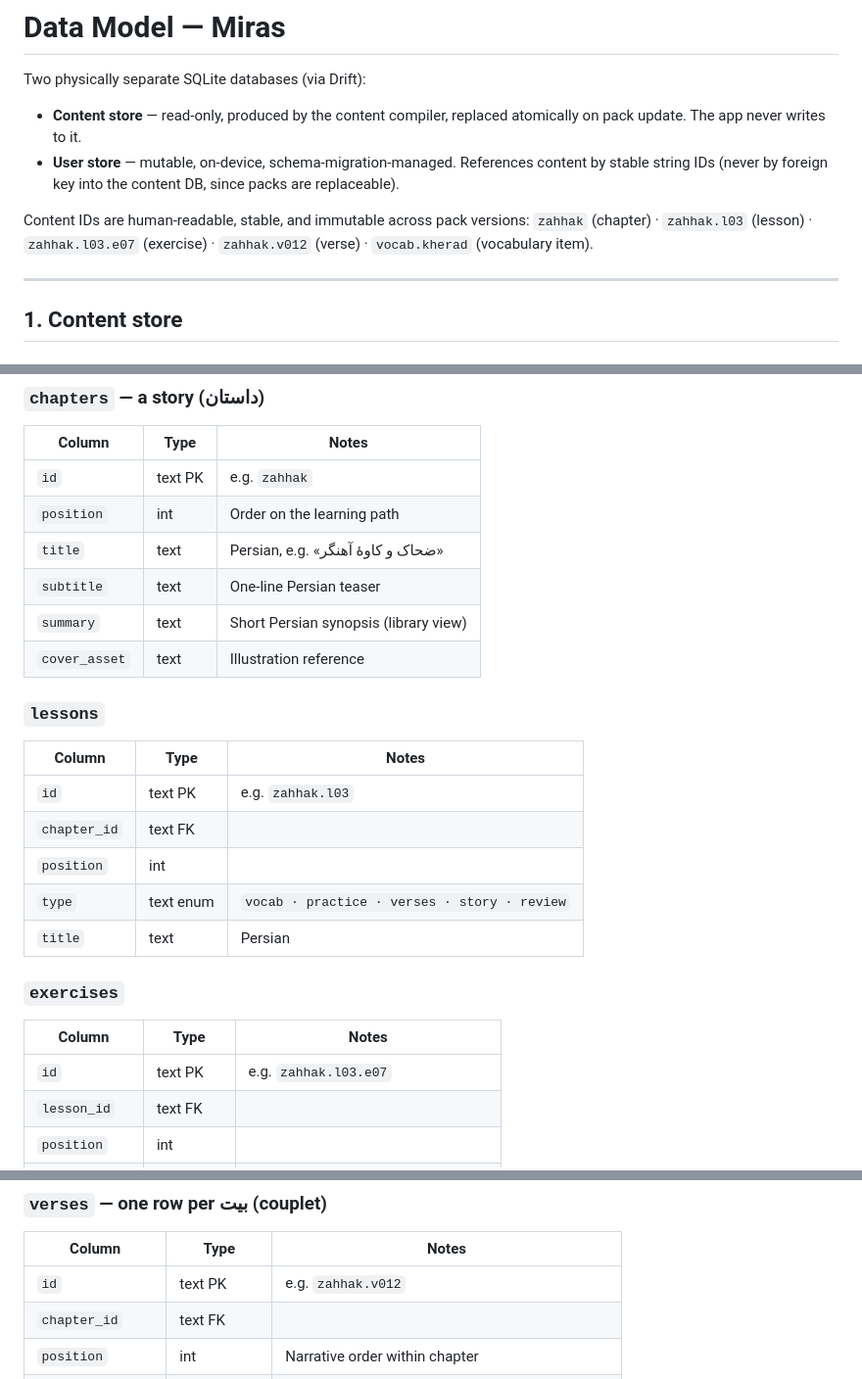
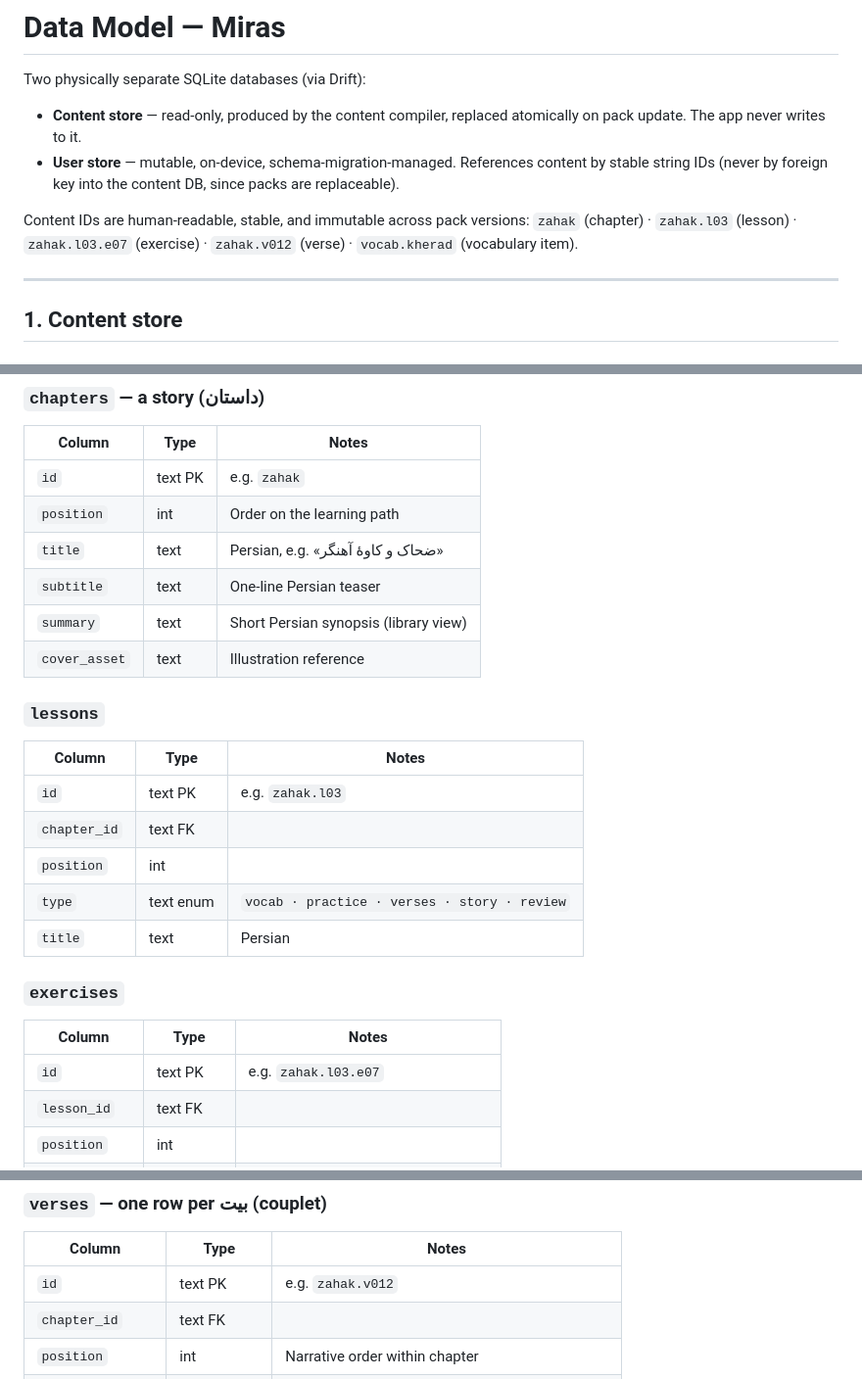
Before and after one commit to mhd84ir/miras, a Markdown page: docs/DATA_MODEL.md, 3 parts joined by grey strips. Shown at 98% size. GitHub-like rendering.

Commit message:
docs: fix zahhak→zahak examples and count-free ADR command wording
Co-Authored-By: Claude Fable 5 <noreply@anthropic.com>

```diff
--- a/docs/DATA_MODEL.md
+++ b/docs/DATA_MODEL.md
@@ -9,8 +9,8 @@ Two physically separate SQLite databases (via Drift):
   replaceable).
 
 Content IDs are human-readable, stable, and immutable across pack versions:
-`zahhak` (chapter) · `zahhak.l03` (lesson) · `zahhak.l03.e07` (exercise) ·
-`zahhak.v012` (verse) · `vocab.kherad` (vocabulary item).
+`zahak` (chapter) · `zahak.l03` (lesson) · `zahak.l03.e07` (exercise) ·
+`zahak.v012` (verse) · `vocab.kherad` (vocabulary item).
 
 ---
 
@@ -27,7 +27,7 @@ Content IDs are human-readable, stable, and immutable across pack versions:
 ### `chapters` — a story (داستان)
 | Column | Type | Notes |
 |---|---|---|
-| `id` | text PK | e.g. `zahhak` |
+| `id` | text PK | e.g. `zahak` |
 | `position` | int | Order on the learning path |
 | `title` | text | Persian, e.g. «ضحاک و کاوهٔ آهنگر» |
 | `subtitle` | text | One-line Persian teaser |
@@ -37,7 +37,7 @@ Content IDs are human-readable, stable, and immutable across pack versions:
 ### `lessons`
 | Column | Type | Notes |
 |---|---|---|
-| `id` | text PK | e.g. `zahhak.l03` |
+| `id` | text PK | e.g. `zahak.l03` |
 | `chapter_id` | text FK | |
 | `position` | int | |
 | `type` | text enum | `vocab · practice · verses · story · review` |
@@ -46,7 +46,7 @@ Content IDs are human-readable, stable, and immutable across pack versions:
 ### `exercises`
 | Column | Type | Notes |
 |---|---|---|
-| `id` | text PK | e.g. `zahhak.l03.e07` |
+| `id` | text PK | e.g. `zahak.l03.e07` |
 | `lesson_id` | text FK | |
 | `position` | int | |
 | `type` | text enum | 8 types, see §3 |
@@ -68,7 +68,7 @@ Content IDs are human-readable, stable, and immutable across pack versions:
 ### `verses` — one row per بیت (couplet)
 | Column | Type | Notes |
 |---|---|---|
-| `id` | text PK | e.g. `zahhak.v012` |
+| `id` | text PK | e.g. `zahak.v012` |
 | `chapter_id` | text FK | |
 | `position` | int | Narrative order within chapter |
 | `hemistich_1` | text | مصراع اول |
```
Also changed, not shown: .claude/commands/adr.md (+2 -2 lines), docs/ARCHITECTURE.md (+2 -2 lines).
